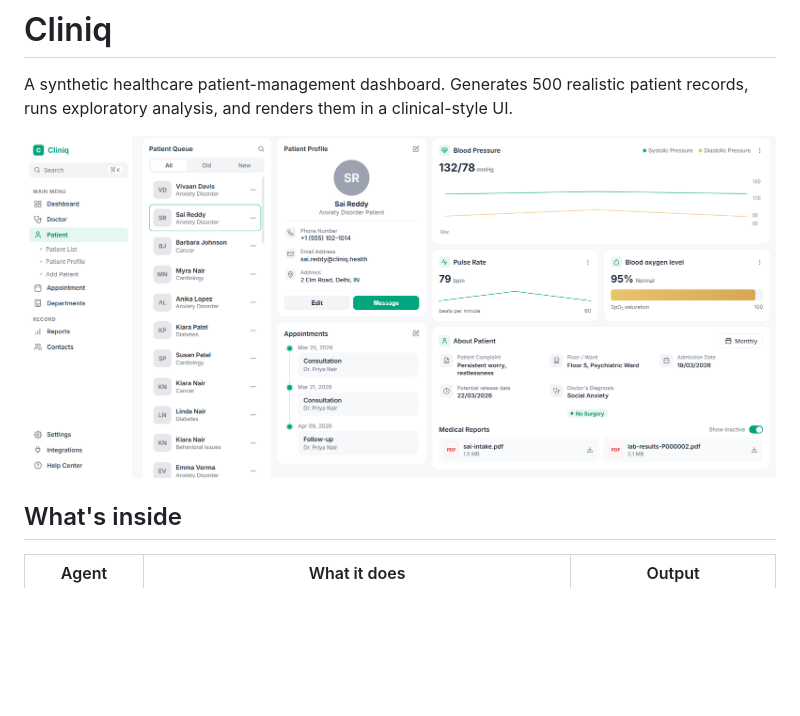
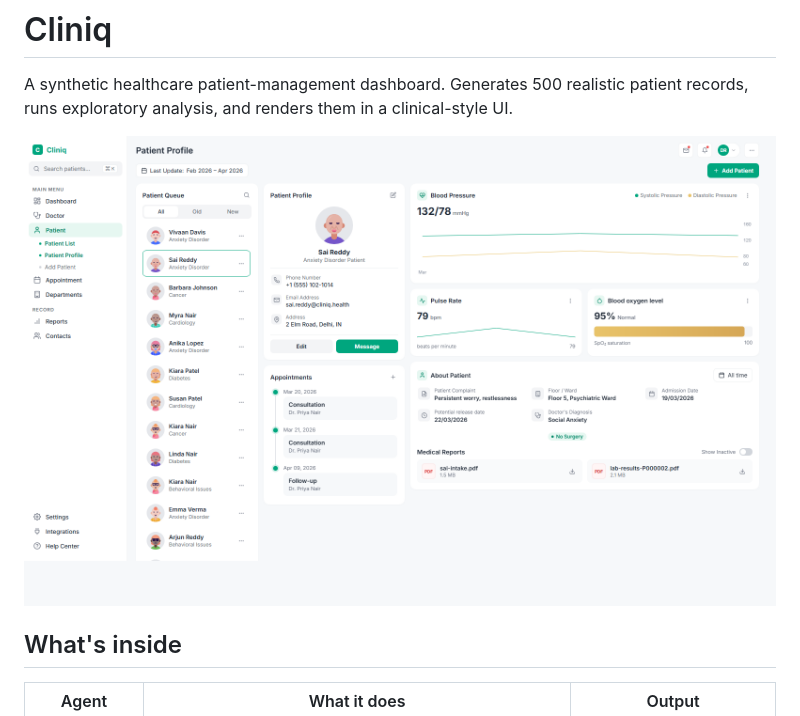
Before and after one commit to Saqibnazirbhat/cliniq, a Markdown page: README.md, the part around the change. Drawn GitHub-style; pictures changed too: docs/dashboard-v2.png (deleted), docs/dashboard-v3.png (added); blank space fills up the shorter version.

Commit message:
Update README screenshot to latest dashboard UI
Co-Authored-By: Claude Opus 4.7 <noreply@anthropic.com>

```diff
--- a/README.md
+++ b/README.md
@@ -2,7 +2,7 @@
 
 A synthetic healthcare patient-management dashboard. Generates 500 realistic patient records, runs exploratory analysis, and renders them in a clinical-style UI.
 
-![Cliniq dashboard](docs/dashboard-v2.png)
+![Cliniq dashboard](docs/dashboard-v3.png)
 
 ## What's inside
 
```
Also changed, not shown: 1 other file.
